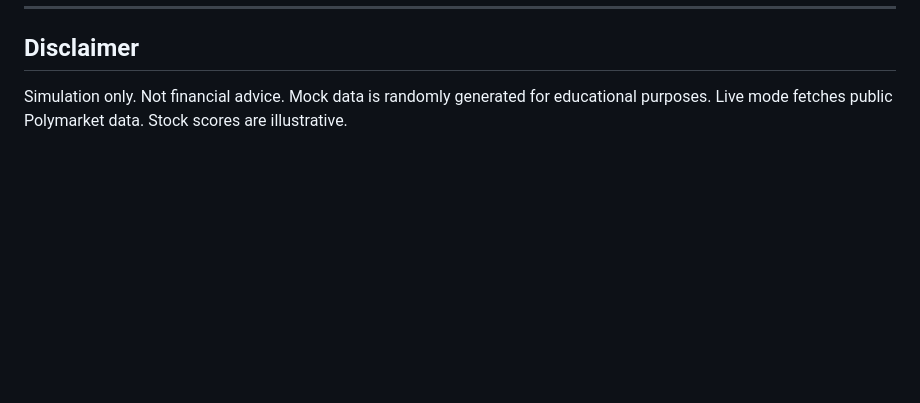
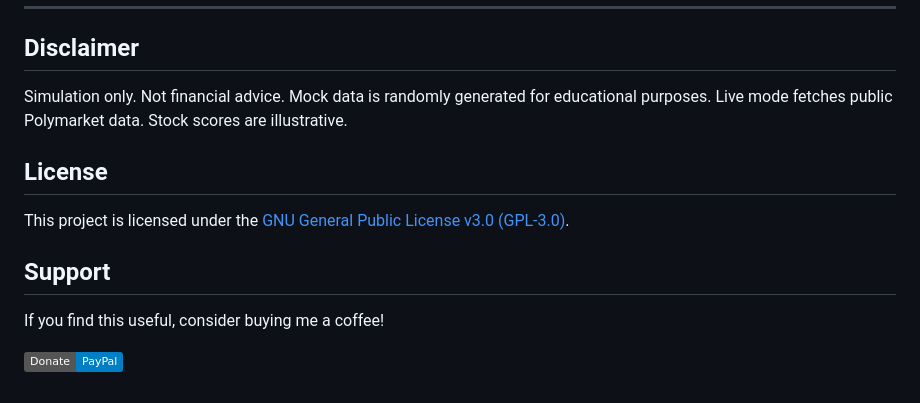
Before and after one commit to tommykho/stockEmulator, a Markdown page: README.md, the part around the change. Rendered like a GitHub page; badges without logos; blank space fills up the shorter version.

```diff
--- a/README.md
+++ b/README.md
@@ -191,3 +191,13 @@ Polymarket Gamma API                     Yahoo Finance
 ## Disclaimer
 
 Simulation only. Not financial advice. Mock data is randomly generated for educational purposes. Live mode fetches public Polymarket data. Stock scores are illustrative.
+
+## License
+
+This project is licensed under the [GNU General Public License v3.0 (GPL-3.0)](https://github.com/tommykho/edgetts/blob/main/LICENSE).
+
+## Support
+
+If you find this useful, consider buying me a coffee!
+
+[![Donate via PayPal](https://img.shields.io/badge/Donate-PayPal-blue?logo=paypal)](https://paypal.me/tommykho)
```
